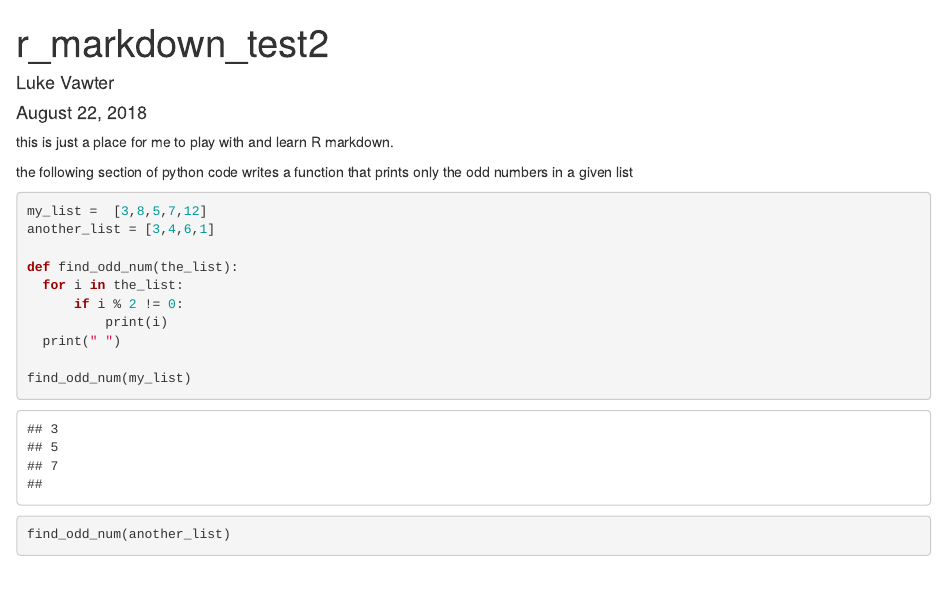
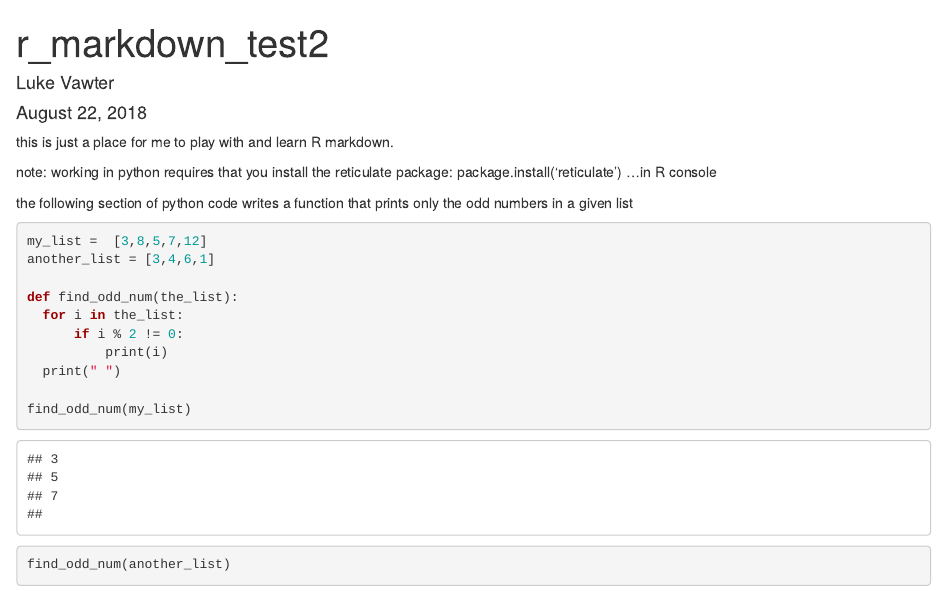
Before and after one commit to ShyGuyPy/RDataPlay, an R Markdown document (R_markdown_test2.Rmd): the page in a window 1100 px wide, from its top. Rendered offline with R 4.5, knitr and Pandoc, with nearby package versions.

Commit message:
used knit on Rmd doc to generate html.  neat added comment explaining dependency(reticualte) to do so

```diff
--- a/R_markdown_test2.Rmd
+++ b/R_markdown_test2.Rmd
@@ -5,6 +5,10 @@ date: "August 22, 2018"
 output: html_document
 ---
 this is just a place for me to play with and learn R markdown.
+
+note: working in python requires that you install the
+reticulate package:
+package.install('reticulate') ...in R console
 
 
 the following section of python code writes a function that prints only the odd numbers in a given list
```
Also changed, not shown: R_markdown_test2.html (added).
